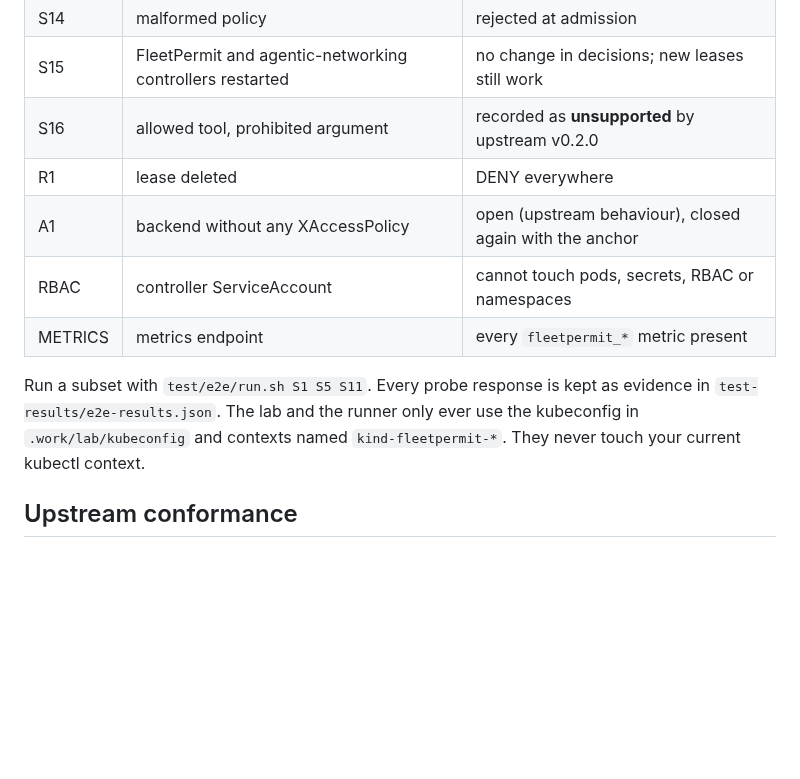
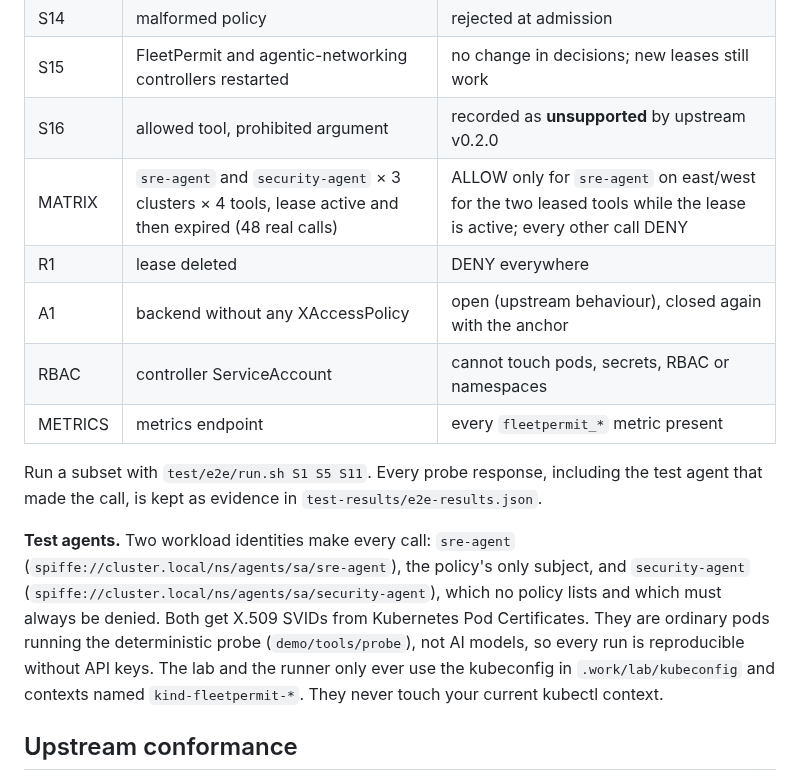
Before and after one commit to fleetpermit/fleetpermit, a Markdown page: docs/testing.md, the part around the change. GitHub-like rendering; blank space fills up the shorter version.

```diff
--- a/docs/testing.md
+++ b/docs/testing.md
@@ -31,13 +31,20 @@ Every layer runs from a clean clone with `make`. CI calls the same targets.
 | S14 | malformed policy | rejected at admission |
 | S15 | FleetPermit and agentic-networking controllers restarted | no change in decisions; new leases still work |
 | S16 | allowed tool, prohibited argument | recorded as **unsupported** by upstream v0.2.0 |
+| MATRIX | `sre-agent` and `security-agent` × 3 clusters × 4 tools, lease active and then expired (48 real calls) | ALLOW only for `sre-agent` on east/west for the two leased tools while the lease is active; every other call DENY |
 | R1 | lease deleted | DENY everywhere |
 | A1 | backend without any XAccessPolicy | open (upstream behaviour), closed again with the anchor |
 | RBAC | controller ServiceAccount | cannot touch pods, secrets, RBAC or namespaces |
 | METRICS | metrics endpoint | every `fleetpermit_*` metric present |
 
-Run a subset with `test/e2e/run.sh S1 S5 S11`. Every probe response is kept as evidence in
-`test-results/e2e-results.json`. The lab and the runner only ever use the kubeconfig in
+Run a subset with `test/e2e/run.sh S1 S5 S11`. Every probe response, including the test agent that
+made the call, is kept as evidence in `test-results/e2e-results.json`.
+
+**Test agents.** Two workload identities make every call: `sre-agent`
+(`spiffe://cluster.local/ns/agents/sa/sre-agent`), the policy's only subject, and `security-agent`
+(`spiffe://cluster.local/ns/agents/sa/security-agent`), which no policy lists and which must always be
+denied. Both get X.509 SVIDs from Kubernetes Pod Certificates. They are ordinary pods running the
+deterministic probe (`demo/tools/probe`), not AI models, so every run is reproducible without API keys. The lab and the runner only ever use the kubeconfig in
 `.work/lab/kubeconfig` and contexts named `kind-fleetpermit-*`. They never touch your current
 kubectl context.
 
```
Also changed, not shown: README.md (+20 -0 lines), docs/assets/demo-disconnected-expiry.gif (added), docs/assets/demo-overview.gif (added), 5 other files.
